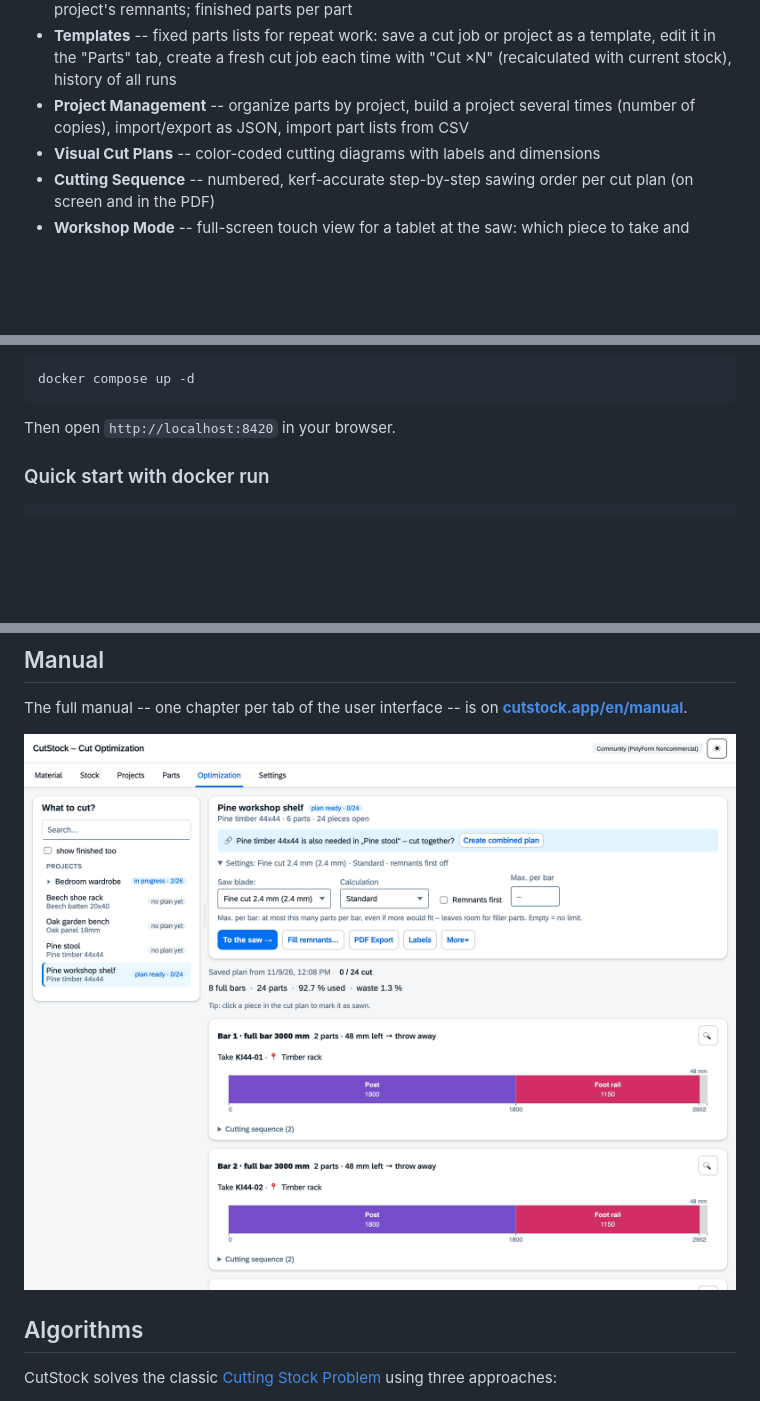
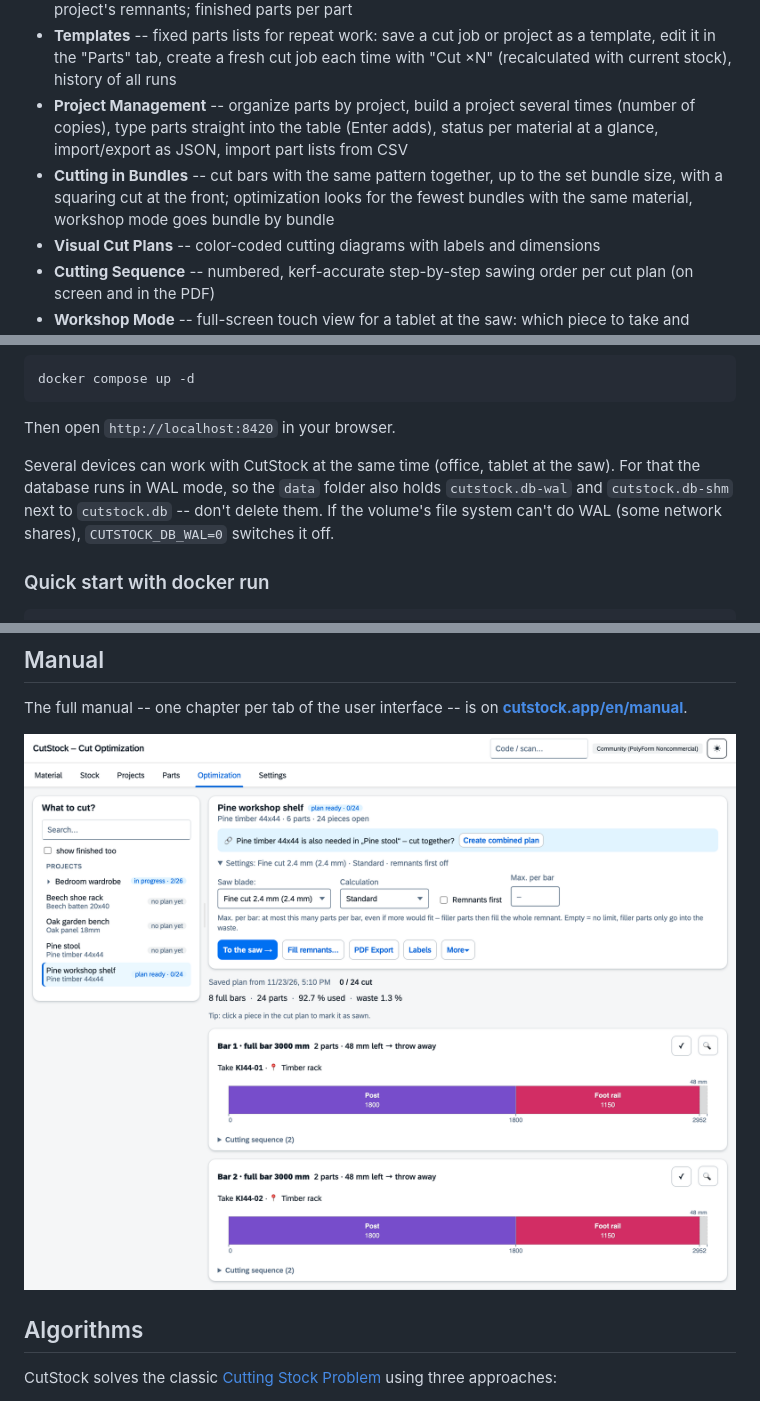
Before and after one commit to orohde/CutStock, a Markdown page: README.md, 3 parts joined by grey strips. GitHub-like rendering; pictures changed too: docs/screenshot_optimierung_en.png; blank space fills up the shorter version.

````diff
--- a/README.md
+++ b/README.md
@@ -33,7 +33,8 @@ Website and manual: **[cutstock.app](https://cutstock.app/en/)** · [Manual](htt
 - **Filler Parts** -- cut parts from other projects to fill up the waste of bars and panels (no extra material); once cut they count directly for their own project, any extra go to the finished parts
 - **Open Parts and Cut Jobs** -- "Parts" tab with everything still to be cut, grouped by material with a stock estimate; cut selected parts with "Cut now" as a cut job or take them into another project's remnants; finished parts per part
 - **Templates** -- fixed parts lists for repeat work: save a cut job or project as a template, edit it in the "Parts" tab, create a fresh cut job each time with "Cut ×N" (recalculated with current stock), history of all runs
-- **Project Management** -- organize parts by project, build a project several times (number of copies), import/export as JSON, import part lists from CSV
+- **Project Management** -- organize parts by project, build a project several times (number of copies), type parts straight into the table (Enter adds), status per material at a glance, import/export as JSON, import part lists from CSV
+- **Cutting in Bundles** -- cut bars with the same pattern together, up to the set bundle size, with a squaring cut at the front; optimization looks for the fewest bundles with the same material, workshop mode goes bundle by bundle
 - **Visual Cut Plans** -- color-coded cutting diagrams with labels and dimensions
 - **Cutting Sequence** -- numbered, kerf-accurate step-by-step sawing order per cut plan (on screen and in the PDF)
 - **Workshop Mode** -- full-screen touch view for a tablet at the saw: which piece to take and where it is ("Take SP19-01 · Panel rack"), big targets, progress bar, tap pieces as you cut, label new remnants right away and print their labels
@@ -79,6 +80,8 @@ docker compose up -d
 ```
 
 Then open `http://localhost:8420` in your browser.
+
+Several devices can work with CutStock at the same time (office, tablet at the saw). For that the database runs in WAL mode, so the `data` folder also holds `cutstock.db-wal` and `cutstock.db-shm` next to `cutstock.db` -- don't delete them. If the volume's file system can't do WAL (some network shares), `CUTSTOCK_DB_WAL=0` switches it off.
 
 ### Quick start with docker run
 
````
Also changed, not shown: README.de.md (+4 -1 lines), docs/screenshot_optimierung.png, docs/screenshot_platten.png, docs/screenshot_platten_en.png, 1 other file.
